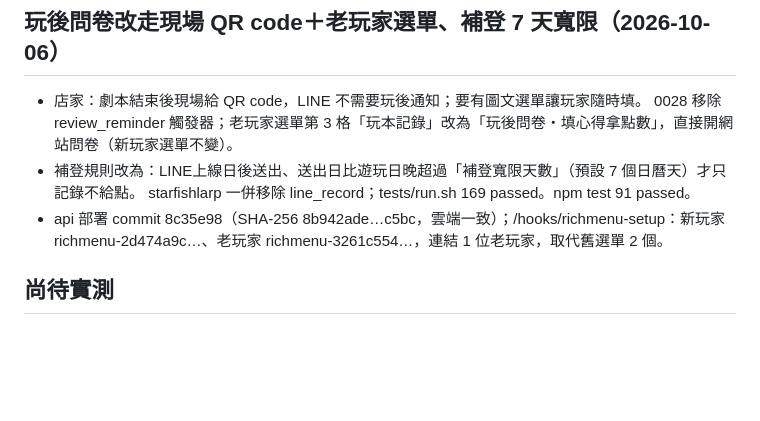
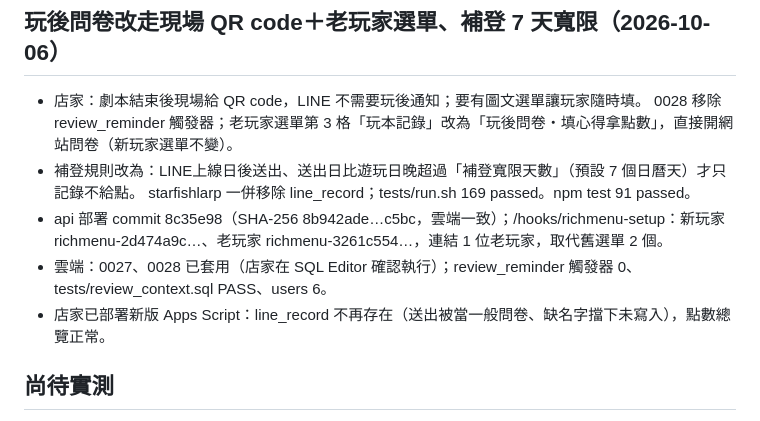
Before and after one commit to cj2vum4/starfish-booking-system, a Markdown page: docs/PROGRESS.md, the part around the change. Drawn GitHub-style; blank space fills up the shorter version.

Commit message:
Record 0027/0028 and Apps Script rollout
Co-Authored-By: Claude Opus 5.5 <noreply@anthropic.com>

```diff
--- a/docs/PROGRESS.md
+++ b/docs/PROGRESS.md
@@ -333,6 +333,8 @@
 - 補登規則改為：LINE上線日後送出、送出日比遊玩日晚超過「補登寬限天數」（預設 7 個日曆天）才只記錄不給點。
   starfishlarp 一併移除 line_record；tests/run.sh 169 passed。npm test 91 passed。
 - api 部署 commit 8c35e98（SHA-256 8b942ade…c5bc，雲端一致）；/hooks/richmenu-setup：新玩家 richmenu-2d474a9c…、老玩家 richmenu-3261c554…，連結 1 位老玩家，取代舊選單 2 個。
+- 雲端：0027、0028 已套用（店家在 SQL Editor 確認執行）；review_reminder 觸發器 0、tests/review_context.sql PASS、users 6。
+- 店家已部署新版 Apps Script：line_record 不再存在（送出被當一般問卷、缺名字擋下未寫入），點數總覽正常。
 
 ## 尚待實測
 
```
Also changed, not shown: docs/HANDOFF.md (+1 -1 lines).
